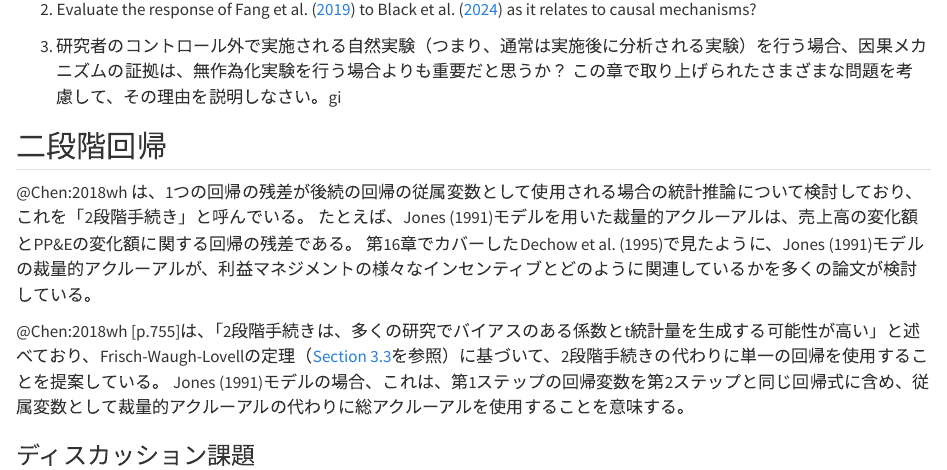
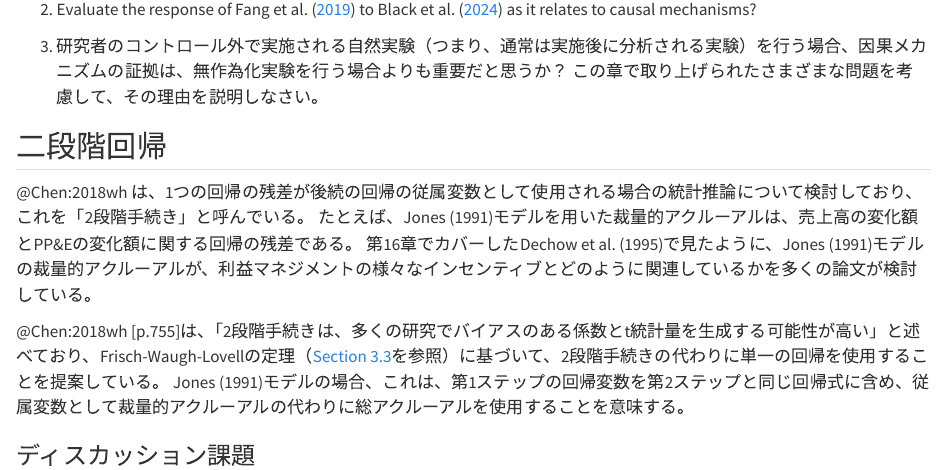
Before and after one commit to ma2ura/ER4A, a Quarto document (chap19_Natural_experiments_revisited.qmd): the page in a window 1100 px wide, from 1780 px down. Rendered offline with R 4.5, knitr and Pandoc in place of Quarto, with nearby package versions; some code elsewhere in the file could not run offline.

```diff
--- a/_quarto.yml
+++ b/_quarto.yml
@@ -84,4 +84,4 @@
 bibliographystyle: chicago-author-date.csl
 engine: knitr
 dev: "ragg_png"
-lang: ja
+# lang: ja
--- a/chap19_Natural_experiments_revisited.qmd
+++ b/chap19_Natural_experiments_revisited.qmd
@@ -1951,7 +1951,7 @@
 <!-- 3. Do you think evidence of causal mechanisms is more or less important when using a natural experiment (i.e., an experiment outside the control of the researcher that is typically analysed after it has been run) than when conducting a randomized experiment?  -->
 3. 研究者のコントロール外で実施される自然実験（つまり、通常は実施後に分析される実験）を行う場合、因果メカニズムの証拠は、無作為化実験を行う場合よりも重要だと思うか？
 <!-- Explain your reasoning given the various issues raised in this chapter. -->
-この章で取り上げられたさまざまな問題を考慮して、その理由を説明しなさい。gi
+この章で取り上げられたさまざまな問題を考慮して、その理由を説明しなさい。
 
 
 <!-- ## Two-step regressions -->
```
Also changed, not shown: 2 other files.
